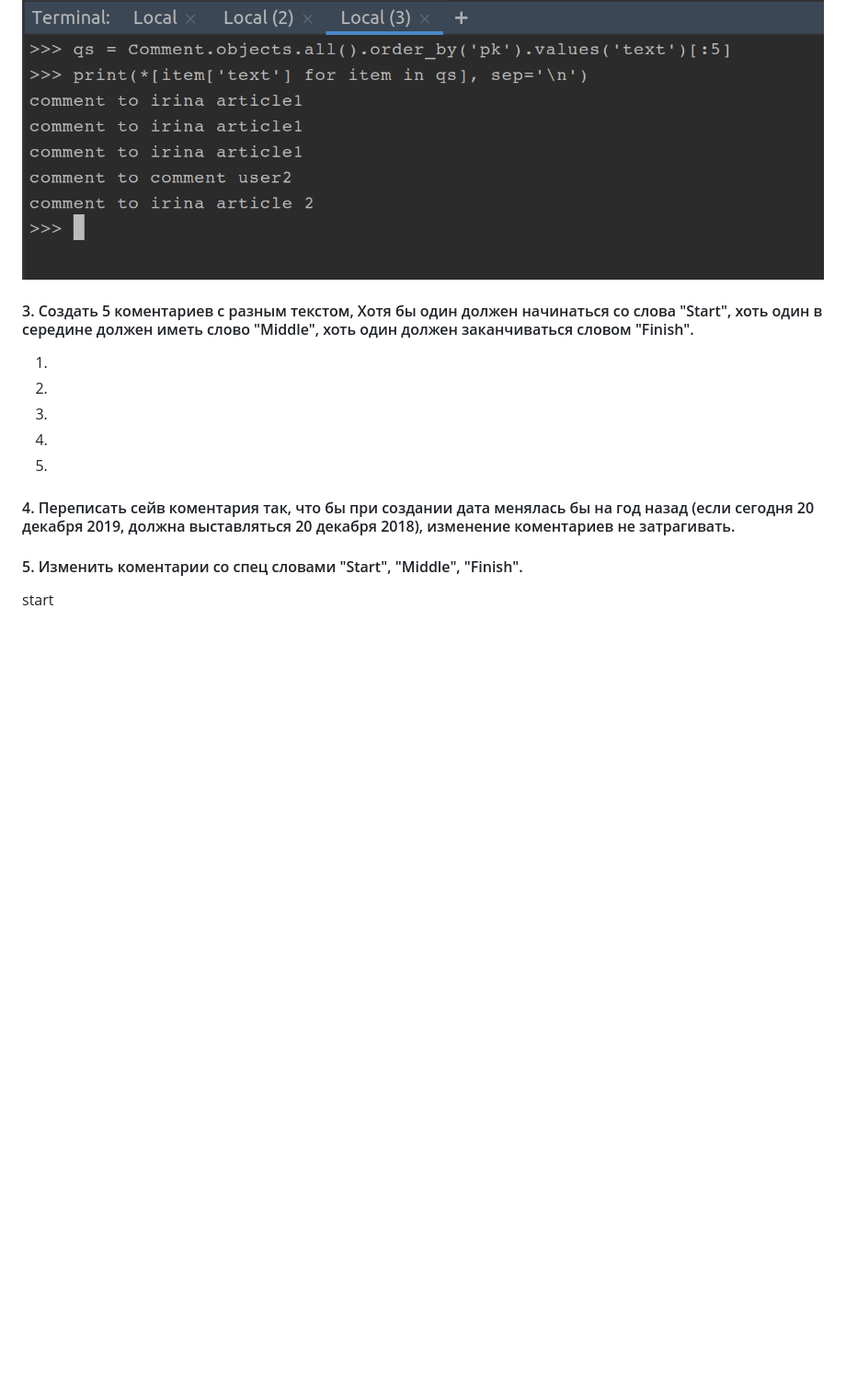
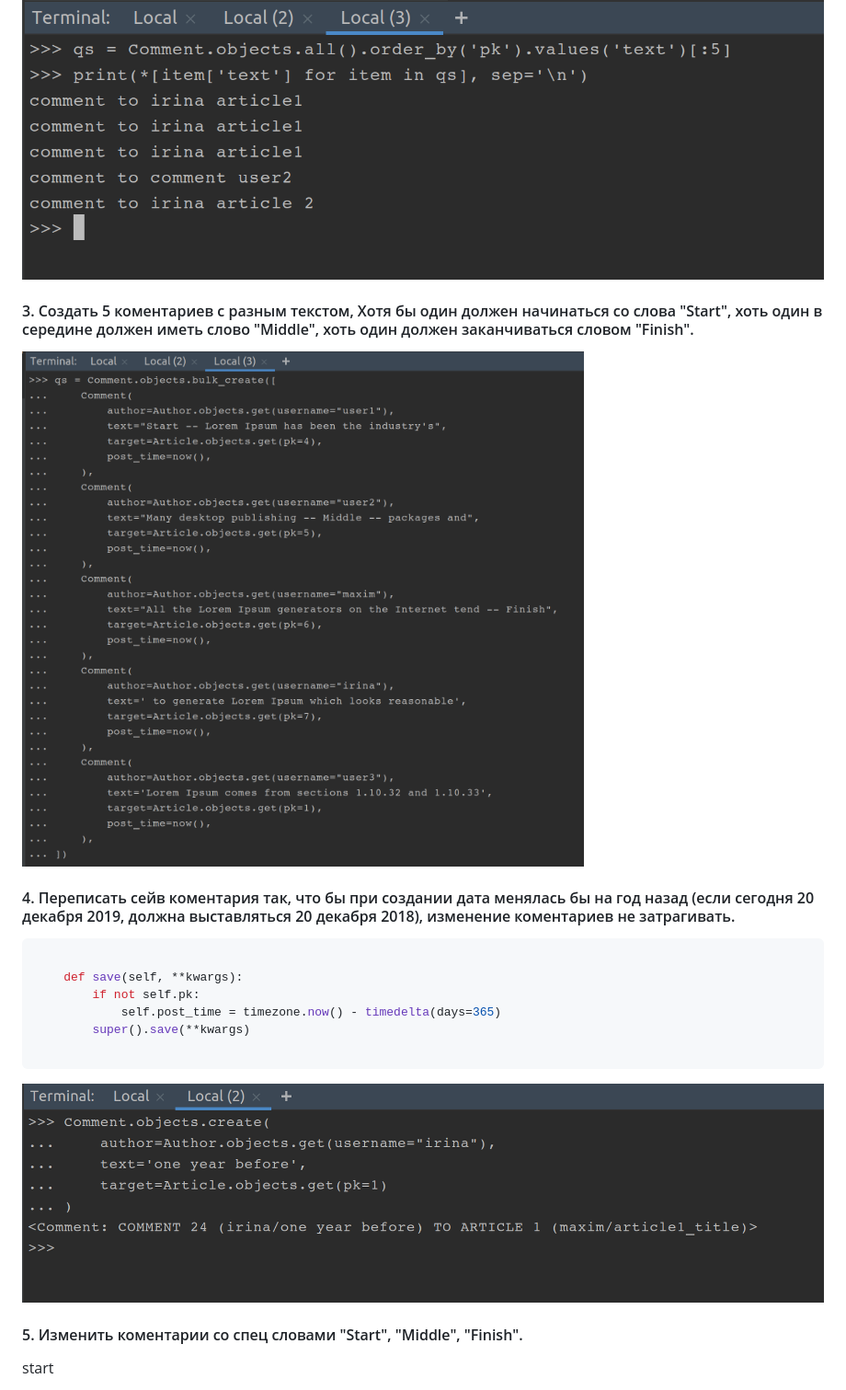
Before and after one commit to mikola-s/lsn36_dj_04_query_set, a Markdown page: readme.md, the part around the change. Shown at 92% size. GitHub-like rendering; pictures changed too: static/img/lsn36_task_03_01.png (added), static/img/lsn36_task_04_01.png (added); blank space fills up the shorter version.

Commit message:
lsn36 task_04 complete

````diff
--- a/readme.md
+++ b/readme.md
@@ -58,17 +58,23 @@
 
 ![](static/img/lsn36_task_02_02.png)
 
-
 #### 3. Создать 5 коментариев с разным текстом, Хотя бы один должен начинаться со слова "Start", хоть один в середине должен иметь слово "Middle", хоть один должен заканчиваться словом "Finish".
 
-1.
-2.
-3.
-4.
-5.
+![](static/img/lsn36_task_03_01.png)
 
 
 #### 4. Переписать сейв коментария так, что бы при создании дата менялась бы на год назад (если сегодня 20 декабря 2019, должна выставляться 20 декабря 2018), изменение коментариев не затрагивать.
+
+```python
+
+    def save(self, **kwargs):
+        if not self.pk:
+            self.post_time = timezone.now() - timedelta(days=365)
+        super().save(**kwargs)
+
+```
+
+![](static/img/lsn36_task_04_01.png)
 
 #### 5. Изменить коментарии со спец словами "Start", "Middle", "Finish".
 
````
Also changed, not shown: 2 other files.
